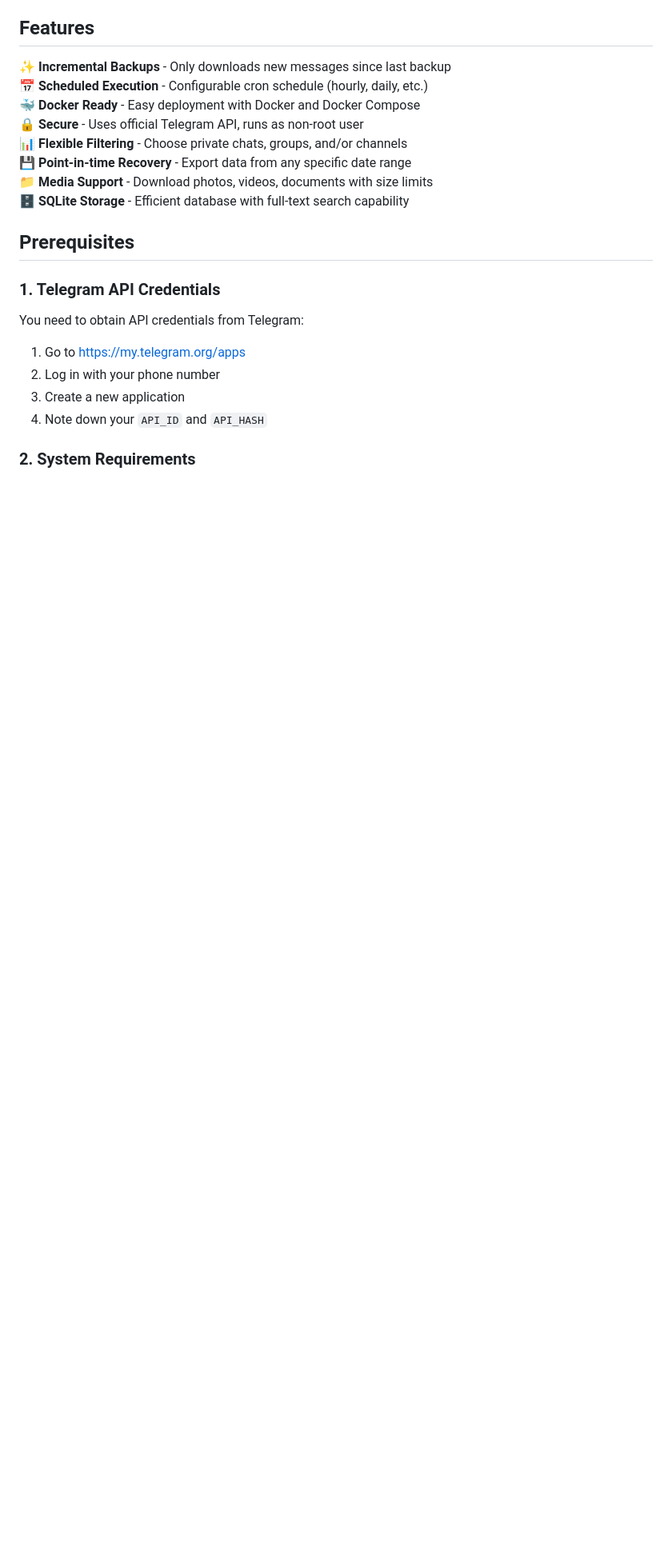
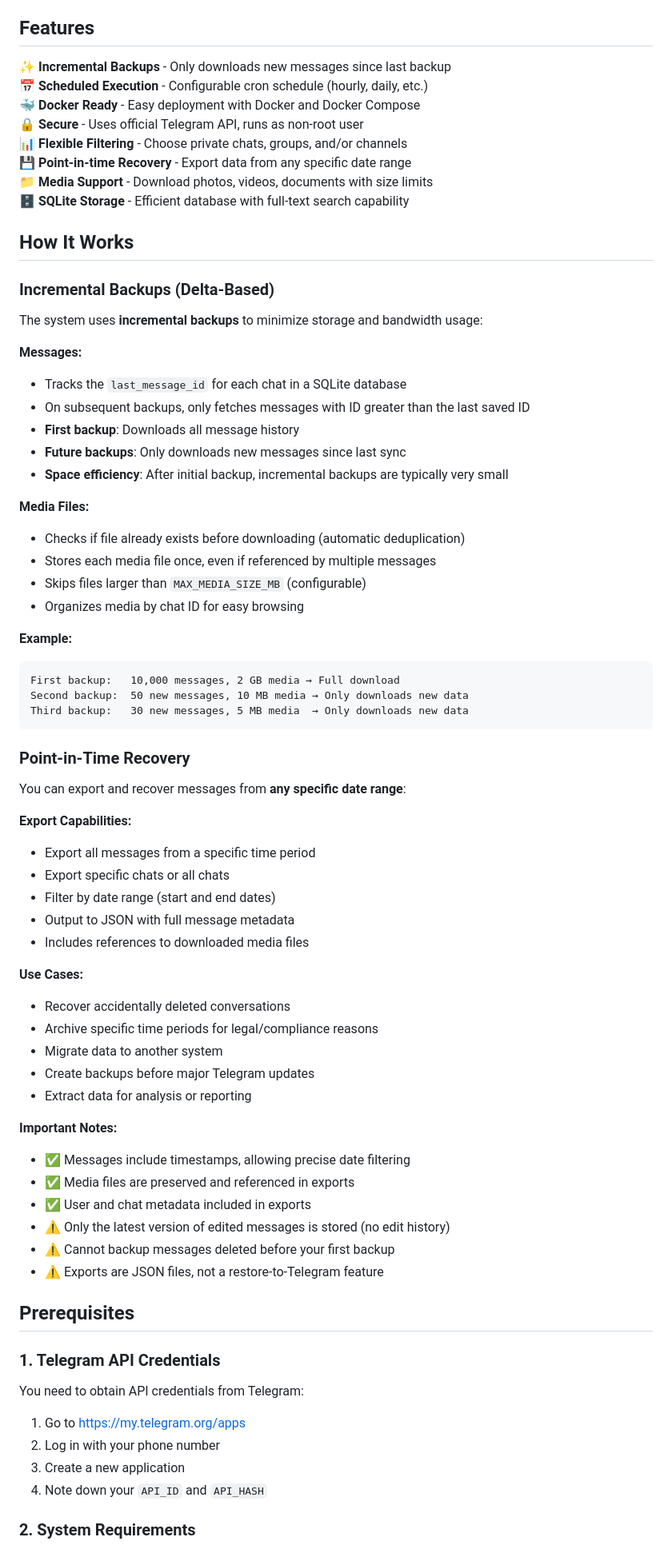
Before and after one commit to GeiserX/telegram-backup-automation, a Markdown page: README.md, the part around the change. Shown at 80% size. GitHub-like rendering; blank space fills up the shorter version.

Commit message:
Docs: Add detailed 'How It Works' section explaining incremental backups and point-in-time recovery

````diff
--- a/README.md
+++ b/README.md
@@ -12,6 +12,58 @@ Automated Telegram data backup system with Docker support. Performs incremental
 💾 **Point-in-time Recovery** - Export data from any specific date range
 📁 **Media Support** - Download photos, videos, documents with size limits
 🗄️ **SQLite Storage** - Efficient database with full-text search capability
+
+## How It Works
+
+### Incremental Backups (Delta-Based)
+
+The system uses **incremental backups** to minimize storage and bandwidth usage:
+
+**Messages:**
+- Tracks the `last_message_id` for each chat in a SQLite database
+- On subsequent backups, only fetches messages with ID greater than the last saved ID
+- **First backup**: Downloads all message history
+- **Future backups**: Only downloads new messages since last sync
+- **Space efficiency**: After initial backup, incremental backups are typically very small
+
+**Media Files:**
+- Checks if file already exists before downloading (automatic deduplication)
+- Stores each media file once, even if referenced by multiple messages
+- Skips files larger than `MAX_MEDIA_SIZE_MB` (configurable)
+- Organizes media by chat ID for easy browsing
+
+**Example:**
+```
+First backup:   10,000 messages, 2 GB media → Full download
+Second backup:  50 new messages, 10 MB media → Only downloads new data
+Third backup:   30 new messages, 5 MB media  → Only downloads new data
+```
+
+### Point-in-Time Recovery
+
+You can export and recover messages from **any specific date range**:
+
+**Export Capabilities:**
+- Export all messages from a specific time period
+- Export specific chats or all chats
+- Filter by date range (start and end dates)
+- Output to JSON with full message metadata
+- Includes references to downloaded media files
+
+**Use Cases:**
+- Recover accidentally deleted conversations
+- Archive specific time periods for legal/compliance reasons
+- Migrate data to another system
+- Create backups before major Telegram updates
+- Extract data for analysis or reporting
+
+**Important Notes:**
+- ✅ Messages include timestamps, allowing precise date filtering
+- ✅ Media files are preserved and referenced in exports
+- ✅ User and chat metadata included in exports
+- ⚠️ Only the latest version of edited messages is stored (no edit history)
+- ⚠️ Cannot backup messages deleted before your first backup
+- ⚠️ Exports are JSON files, not a restore-to-Telegram feature
 
 ## Prerequisites
 
````
